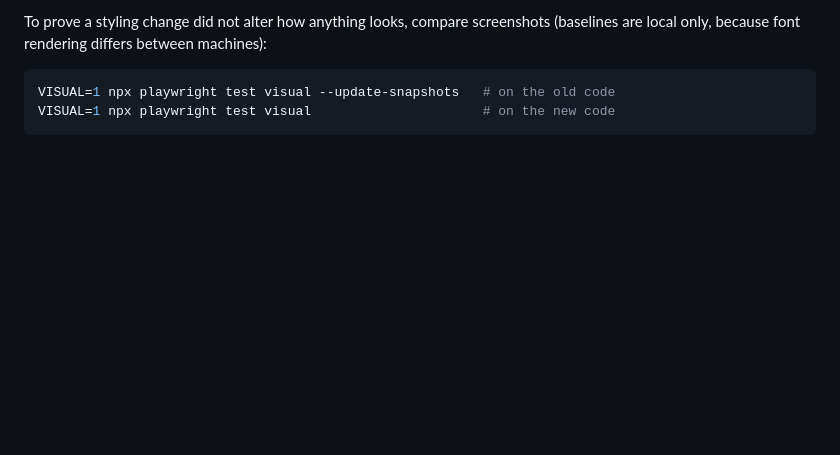
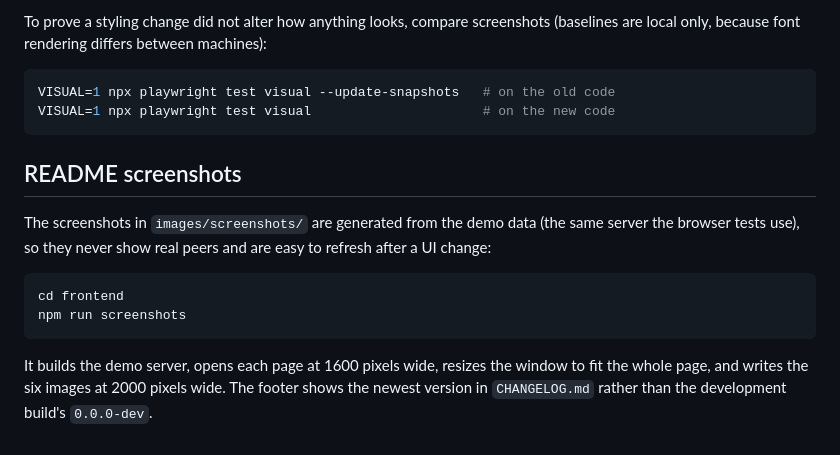
Before and after one commit to nooblk-98/portbridge, a Markdown page: frontend/README.md, the part around the change. Drawn GitHub-style; blank space fills up the shorter version.

````diff
--- a/frontend/README.md
+++ b/frontend/README.md
@@ -76,3 +76,19 @@ To prove a styling change did not alter how anything looks, compare screenshots
 VISUAL=1 npx playwright test visual --update-snapshots   # on the old code
 VISUAL=1 npx playwright test visual                      # on the new code
 ```
+
+## README screenshots
+
+The screenshots in `images/screenshots/` are generated from the demo data (the
+same server the browser tests use), so they never show real peers and are easy to
+refresh after a UI change:
+
+```sh
+cd frontend
+npm run screenshots
+```
+
+It builds the demo server, opens each page at 1600 pixels wide, resizes the window
+to fit the whole page, and writes the six images at 2000 pixels wide. The footer
+shows the newest version in `CHANGELOG.md` rather than the development build's
+`0.0.0-dev`.
````
Also changed, not shown: CHANGELOG.md (+6 -0 lines), images/screenshots/clients.png, images/screenshots/dashboard-dark.png, images/screenshots/dashboard.png, images/screenshots/forwarding.png, images/screenshots/peer-settings.png, images/screenshots/routes.png, 2 other files.
